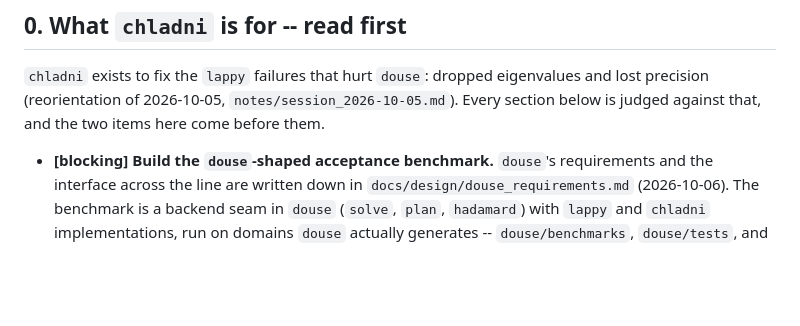
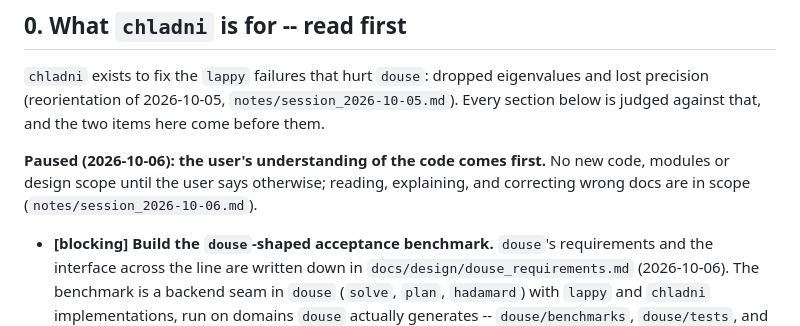
Before and after one commit to hjrrockies/chladni, a Markdown page: TODO.md, the part around the change. Rendered like a GitHub page; blank space fills up the shorter version.

```diff
--- a/TODO.md
+++ b/TODO.md
@@ -24,6 +24,10 @@ Priorities are `[blocking]` (something else waits on it), `[next]`, `[later]`.
 `chladni` exists to fix the `lappy` failures that hurt `douse`: dropped eigenvalues and lost
 precision (reorientation of 2026-10-05, `notes/session_2026-10-05.md`). Every section below is
 judged against that, and the two items here come before them.
+
+**Paused (2026-10-06): the user's understanding of the code comes first.** No new code, modules or
+design scope until the user says otherwise; reading, explaining, and correcting wrong docs are in
+scope (`notes/session_2026-10-06.md`).
 
 * **[blocking]** **Build the `douse`-shaped acceptance benchmark.** `douse`'s requirements and the
   interface across the line are written down in `docs/design/douse_requirements.md` (2026-10-06).
```
Also changed, not shown: notes/session_2026-10-06.md (added, +74 -0 lines).
